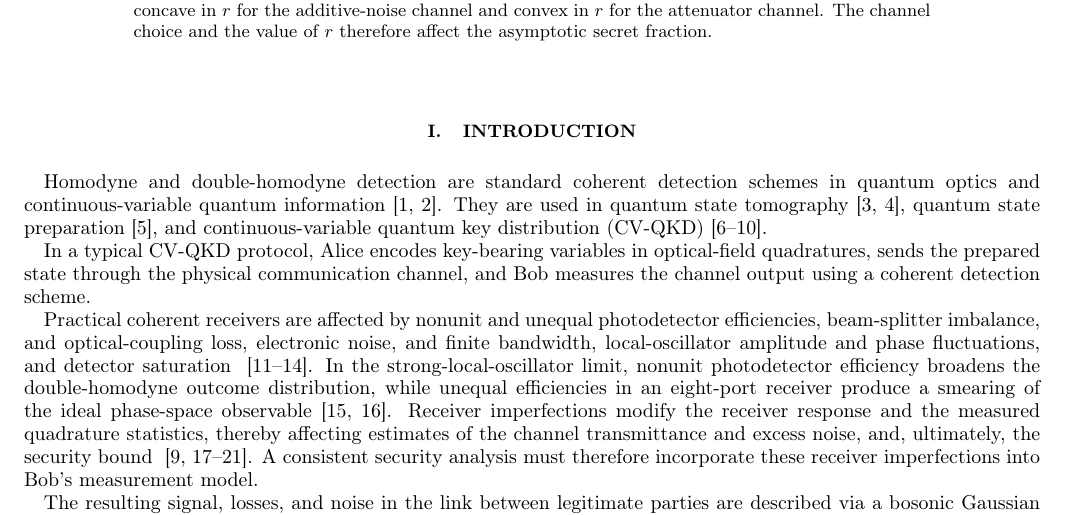
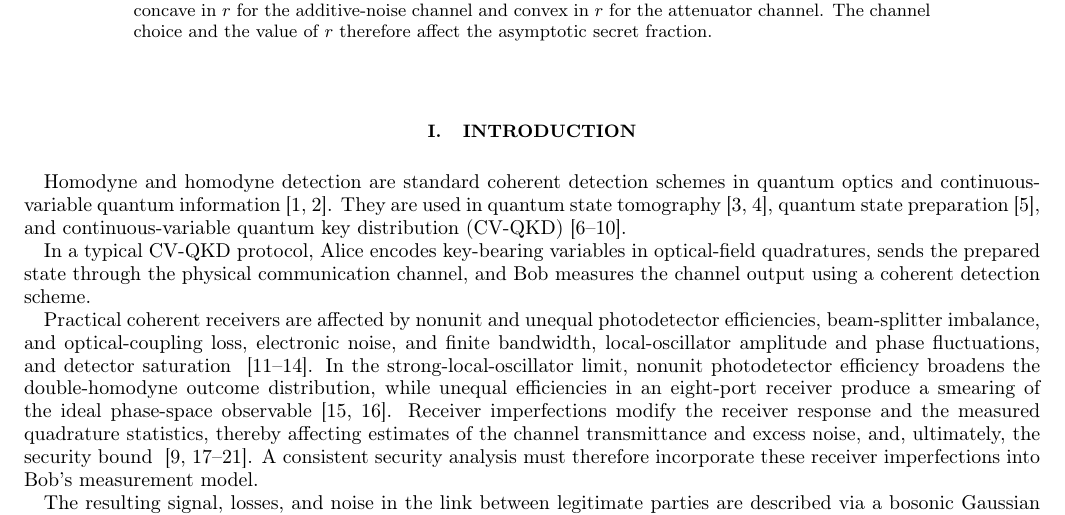
Before and after one commit to DeadCow-pixel/Attenuator, a LaTeX paper (attenuator.tex): part of page 1 of 18, cut so that both start at the same text. Compiled offline with pdfLaTeX.

Commit message:
Update attenuator.tex

```diff
--- a/attenuator.tex
+++ b/attenuator.tex
@@ -233,7 +233,7 @@ For double-homodyne detection, the channel parameters, Holevo information, and a
 %This paper is organized as follows. In Sec.~\ref{sec:POVMs}, we briefly recall the formalism behind POVMs of asymmetrical homodyne and double homodyne measurement schemes established in Ref.~\cite{naumchik2025asymmetryeffectshomodyneheterodyne}. In Sec.~\ref{sec:channels}, we establish equivalence between attenuator channel model primarly used in this work and additive-noise channel model used in Ref.~\cite{naumchik2025asymmetryeffectshomodyneheterodyne}, and derive the coefficients of those Gaussian channels. In Sec.~\ref{sec:protocol}, we derive informational quantities defining asymptotic secret fraction in the GMCS protocol for both channel models and both coherent measurements schemes and compare the results. Finally, in Sec.~\ref{sec:conclusion}, we provide a discussion of the results as well as concluding remarks.
 
 %Due to mathematical constraints, we must extend the standard vacuum ancilla to an arbitrary state, effectively formulating it as an attenuator channel~\cite{Serafini:bk:2023}. We also provide a direct comparison between the results of both approaches.
-Homodyne and double-homodyne detection are standard coherent detection schemes in quantum optics and continuous-variable quantum information~\cite{Braunstein:rmp:2005,Weed:rmp:2012}. They are used in quantum state tomography~\cite{d2003quantum,Lvovsky:rmp:2009}, quantum state preparation~\cite{Zhang_2019}, and continuous-variable quantum key distribution (CV-QKD)~\cite{Grosshans:prl:2002,Pirandola:20,Zhang:apr:2024,Lupo:prxq:2022,UsenkoRMP2026}.
+Homodyne and homodyne detection are standard coherent detection schemes in quantum optics and continuous-variable quantum information~\cite{Braunstein:rmp:2005,Weed:rmp:2012}. They are used in quantum state tomography~\cite{d2003quantum,Lvovsky:rmp:2009}, quantum state preparation~\cite{Zhang_2019}, and continuous-variable quantum key distribution (CV-QKD)~\cite{Grosshans:prl:2002,Pirandola:20,Zhang:apr:2024,Lupo:prxq:2022,UsenkoRMP2026}.
 
 In a typical CV-QKD protocol, Alice encodes key-bearing variables in optical-field quadratures, sends the prepared state through the physical communication channel, and Bob measures the channel output using a coherent detection scheme.
 
```
Also changed, not shown: attenuator.tex (11 more changed lines).
